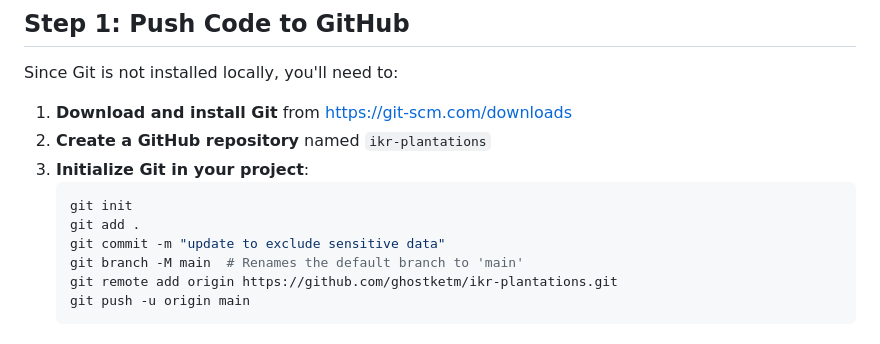
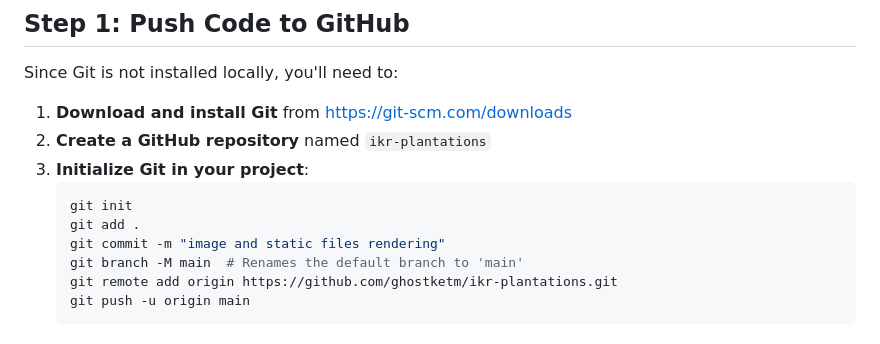
Before and after one commit to ghostketm/ikr-plantations, a Markdown page: RENDER_DEPLOYMENT_GUIDE.md, the part around the change. Rendered like a GitHub page.

Commit message:
image and static files rendering

````diff
--- a/RENDER_DEPLOYMENT_GUIDE.md
+++ b/RENDER_DEPLOYMENT_GUIDE.md
@@ -49,7 +49,7 @@ Since Git is not installed locally, you'll need to:
    ```bash
    git init
    git add .
-   git commit -m "update to exclude sensitive data"
+   git commit -m "image and static files rendering"
    git branch -M main  # Renames the default branch to 'main'
    git remote add origin https://github.com/ghostketm/ikr-plantations.git
    git push -u origin main
````
